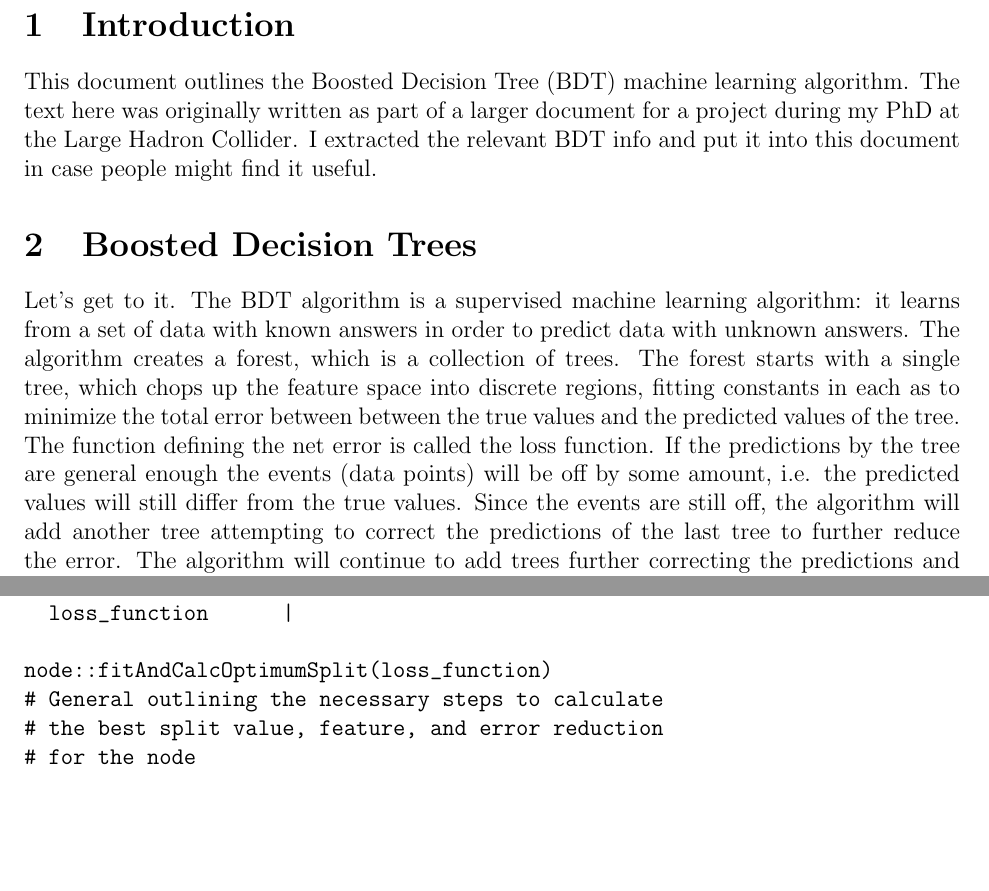
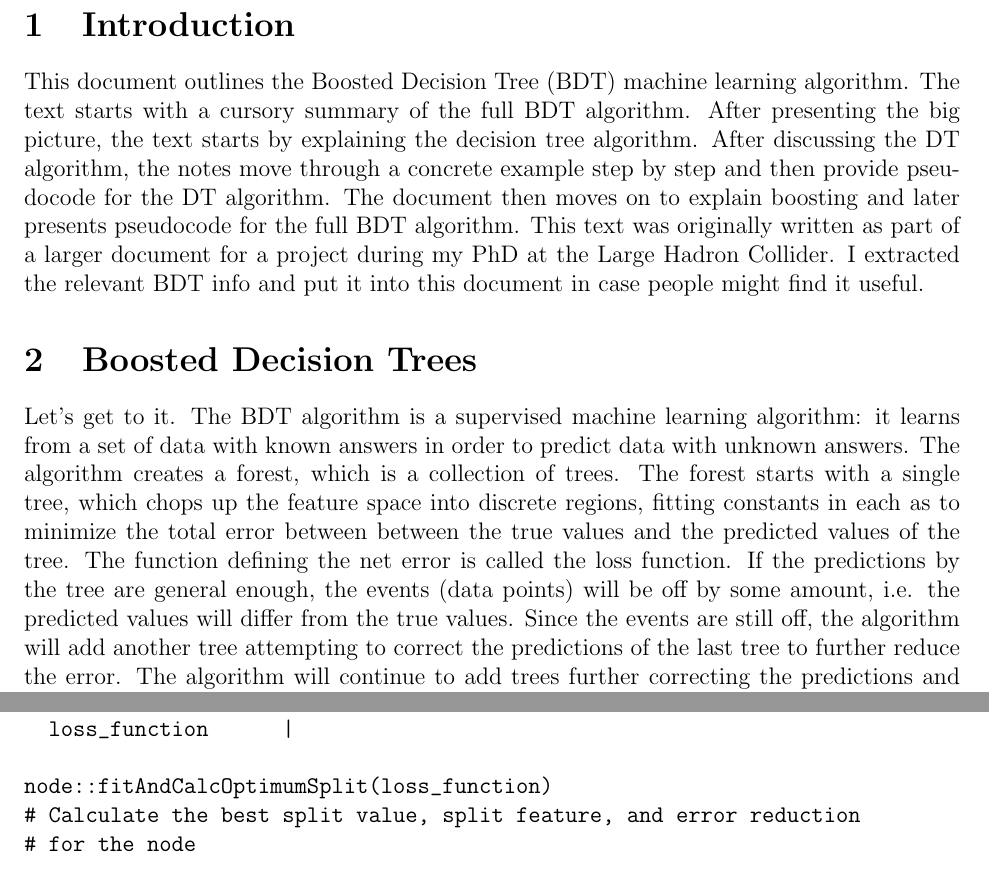
Before and after one commit to acarnes/documents, a LaTeX document (bdt_writeup/bdts.tex): two parts of pages 3 and 6 of 13, joined at a grey line, cut so that both start at the same text, the shorter picture padded with empty space. Compiled offline with pdfLaTeX.

Commit message:
Updated some language in bdts.

```diff
--- a/bdt_writeup/bdts.tex
+++ b/bdt_writeup/bdts.tex
@@ -30,11 +30,11 @@
 
 \section{Introduction}
 
-This document outlines the Boosted Decision Tree (BDT) machine learning algorithm. The text here was originally written as part of a larger document for a project during my PhD at the Large Hadron Collider. I extracted the relevant BDT info and put it into this document in case people might find it useful.
+This document outlines the Boosted Decision Tree (BDT) machine learning algorithm. The text starts with a cursory summary of the full BDT algorithm. After presenting the big picture, the text starts by explaining the decision tree algorithm. After discussing the DT algorithm, the notes move through a concrete example step by step and then provide pseudocode for the DT algorithm.  The document then moves on to explain boosting and later presents pseudocode for the full BDT algorithm. This text was originally written as part of a larger document for a project during my PhD at the Large Hadron Collider. I extracted the relevant BDT info and put it into this document in case people might find it useful.
 
 \section{Boosted Decision Trees}
 
-Let's get to it. The BDT algorithm is a supervised machine learning algorithm: it learns from a set of data with known answers in order to predict data with unknown answers. The algorithm creates a forest, which is a collection of trees. The forest starts with a single tree, which chops up the feature space into discrete regions, fitting constants in each as to minimize the total error between between the true values and the predicted values of the tree. The function defining the net error is called the loss function. If the predictions by the tree are general enough the events (data points) will be off by some amount, i.e. the predicted values will still differ from the true values. Since the events are still off, the algorithm will add another tree attempting to correct the predictions of the last tree to further reduce the error. The algorithm will continue to add trees further correcting the predictions and minimizing the error until it reaches the maximum number of trees, a hyperparmeter set by the user.
+Let's get to it. The BDT algorithm is a supervised machine learning algorithm: it learns from a set of data with known answers in order to predict data with unknown answers. The algorithm creates a forest, which is a collection of trees. The forest starts with a single tree, which chops up the feature space into discrete regions, fitting constants in each as to minimize the total error between between the true values and the predicted values of the tree. The function defining the net error is called the loss function. If the predictions by the tree are general enough, the events (data points) will be off by some amount, i.e. the predicted values will differ from the true values. Since the events are still off, the algorithm will add another tree attempting to correct the predictions of the last tree to further reduce the error. The algorithm will continue to add trees further correcting the predictions and minimizing the error until it reaches the maximum number of trees, a hyperparmeter set by the user.
 
 \subsection{A Single Decision Tree}
 
@@ -114,8 +114,7 @@ node                 |  tree
   loss_function      |
 
 node::fitAndCalcOptimumSplit(loss_function)
-# General outlining the necessary steps to calculate
-# the best split value, feature, and error reduction
+# Calculate the best split value, split feature, and error reduction
 # for the node
 
   bestSplitValue = 0
```
Also changed, not shown: bdt_writeup/bdts.pdf, bdt_writeup/bdts.tex (4 more changed lines).
